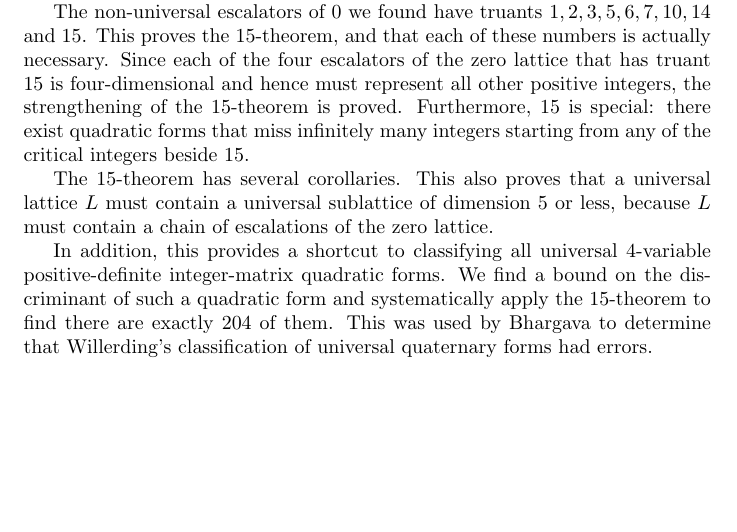
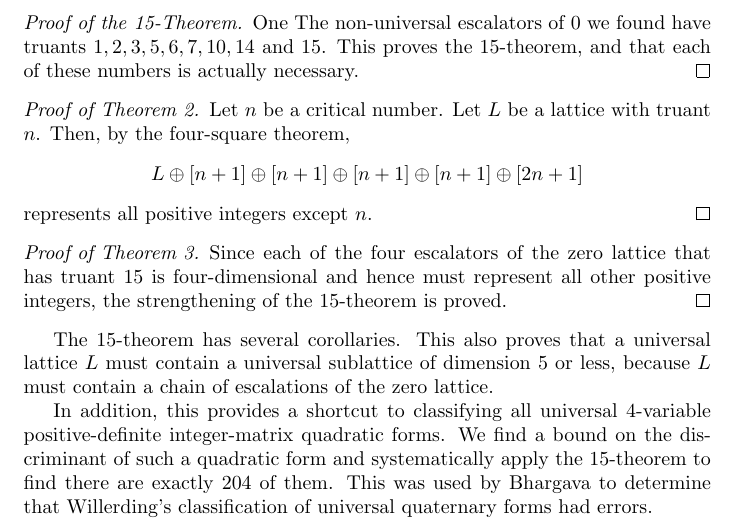
Before and after one commit to my-cen/math-254a-term-paper, a LaTeX document (term_paper.tex): part of page 5 of 8, cut so that both start at the same text, the shorter picture padded with empty space. Compiled offline with pdfLaTeX.

Commit message:
Update term_paper.tex

```diff
--- a/term_paper.tex
+++ b/term_paper.tex
@@ -119,7 +119,17 @@ These are not universal, with truants either $10$ or $15$. We may apply the same
 \subsection{Proof of theorems \ref{15thm}, \ref{15thmgeneral}, and \ref{universal 4d}}
 This shows all escalators of the zero lattice are at most $5$-dimensional, and that there are exactly $1850$ nonisomorphic escalator lattices of the zero lattice: $1$ of dimension $0$, $1$ of dimension $1$, $2$ of dimension $2$, $9$ of dimension $3$, $207$ of dimension $4$, and $1630$ of dimension $5$.
 
-The non-universal escalators of $0$ we found have truants $1, 2, 3, 5, 6, 7, 10, 14$ and $15$. This proves the $15$-theorem, and that each of these numbers is actually necessary. Since each of the four escalators of the zero lattice that has truant $15$ is four-dimensional and hence must represent all other positive integers, the strengthening of the $15$-theorem is proved. Furthermore, $15$ is special: there exist quadratic forms that miss infinitely many integers starting from any of the critical integers beside $15$.
+\begin{proof}[Proof of the 15-Theorem]
+    One The non-universal escalators of $0$ we found have truants $1, 2, 3, 5, 6, 7, 10, 14$ and $15$. This proves the $15$-theorem, and that each of these numbers is actually necessary.
+\end{proof}
+\begin{proof}[Proof of Theorem \ref{critnumsneeded}]
+    Let $n$ be a critical number. Let $L$ be a lattice with truant $n$. Then, by the four-square theorem,
+    \[L \oplus [n + 1] \oplus [n + 1] \oplus [n + 1] \oplus [n + 1] \oplus [2n + 1]\]
+    represents all positive integers except $n$.
+\end{proof}
+\begin{proof}[Proof of Theorem \ref{15thmgeneral}]
+    Since each of the four escalators of the zero lattice that has truant $15$ is four-dimensional and hence must represent all other positive integers, the strengthening of the $15$-theorem is proved.
+\end{proof}
 
 The $15$-theorem has several corollaries. This also proves that a universal lattice $L$ must contain a universal sublattice of dimension $5$ or less, because $L$ must contain a chain of escalations of the zero lattice.
 
```
